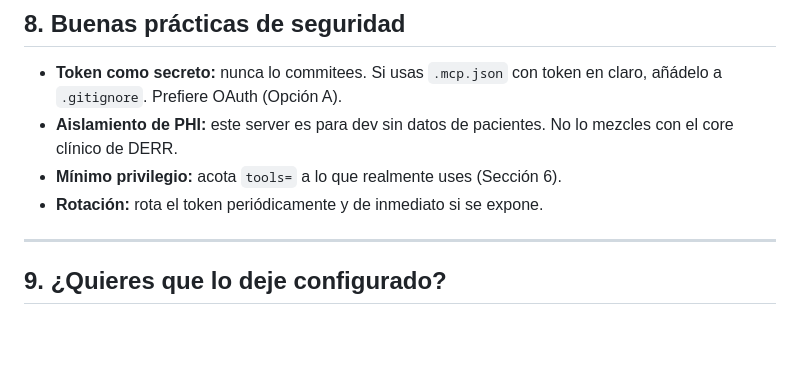
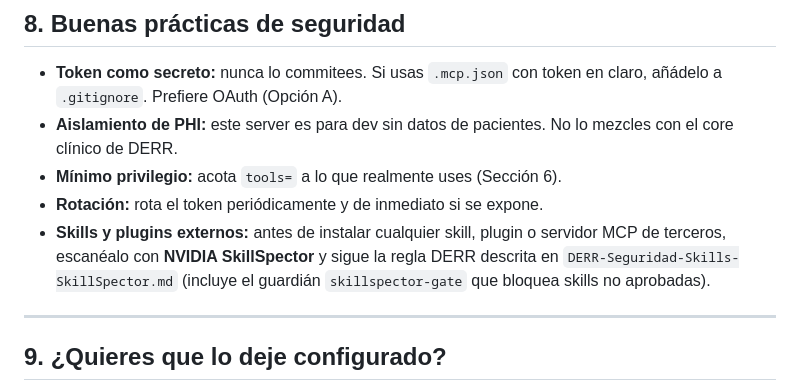
Before and after one commit to Robelt1971/Robelt1971, a Markdown page: docs/DERR-Apify-MCP-Server-Setup.md, the part around the change. Drawn GitHub-style; blank space fills up the shorter version.

```diff
--- a/docs/DERR-Apify-MCP-Server-Setup.md
+++ b/docs/DERR-Apify-MCP-Server-Setup.md
@@ -123,6 +123,10 @@ Apify (p.ej. una búsqueda con `google-search-scraper`) y confirma que responde.
   mezcles con el core clínico de DERR.
 - **Mínimo privilegio:** acota `tools=` a lo que realmente uses (Sección 6).
 - **Rotación:** rota el token periódicamente y de inmediato si se expone.
+- **Skills y plugins externos:** antes de instalar cualquier skill, plugin o
+  servidor MCP de terceros, escanéalo con **NVIDIA SkillSpector** y sigue la
+  regla DERR descrita en `DERR-Seguridad-Skills-SkillSpector.md` (incluye el
+  guardián `skillspector-gate` que bloquea skills no aprobadas).
 
 ---
 
```
Also changed, not shown: docs/DERR-Seguridad-Skills-SkillSpector.md (added, +246 -0 lines).
